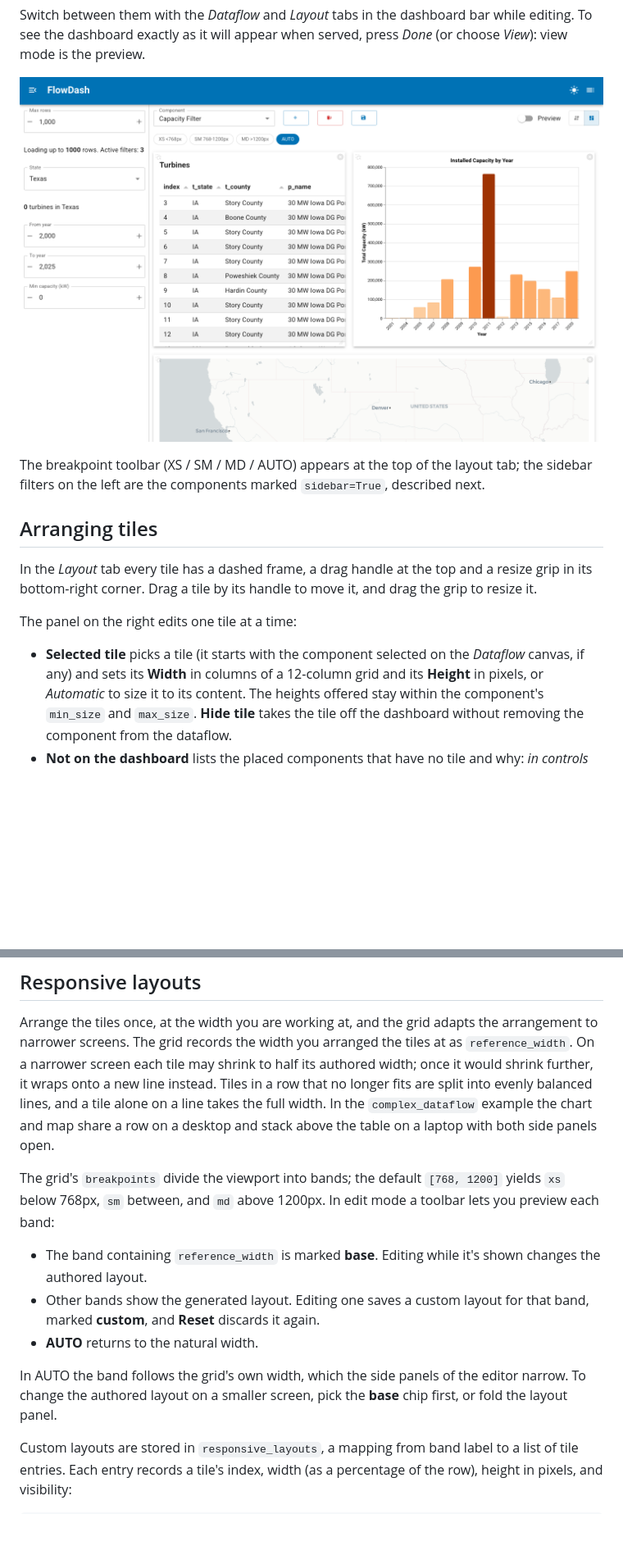
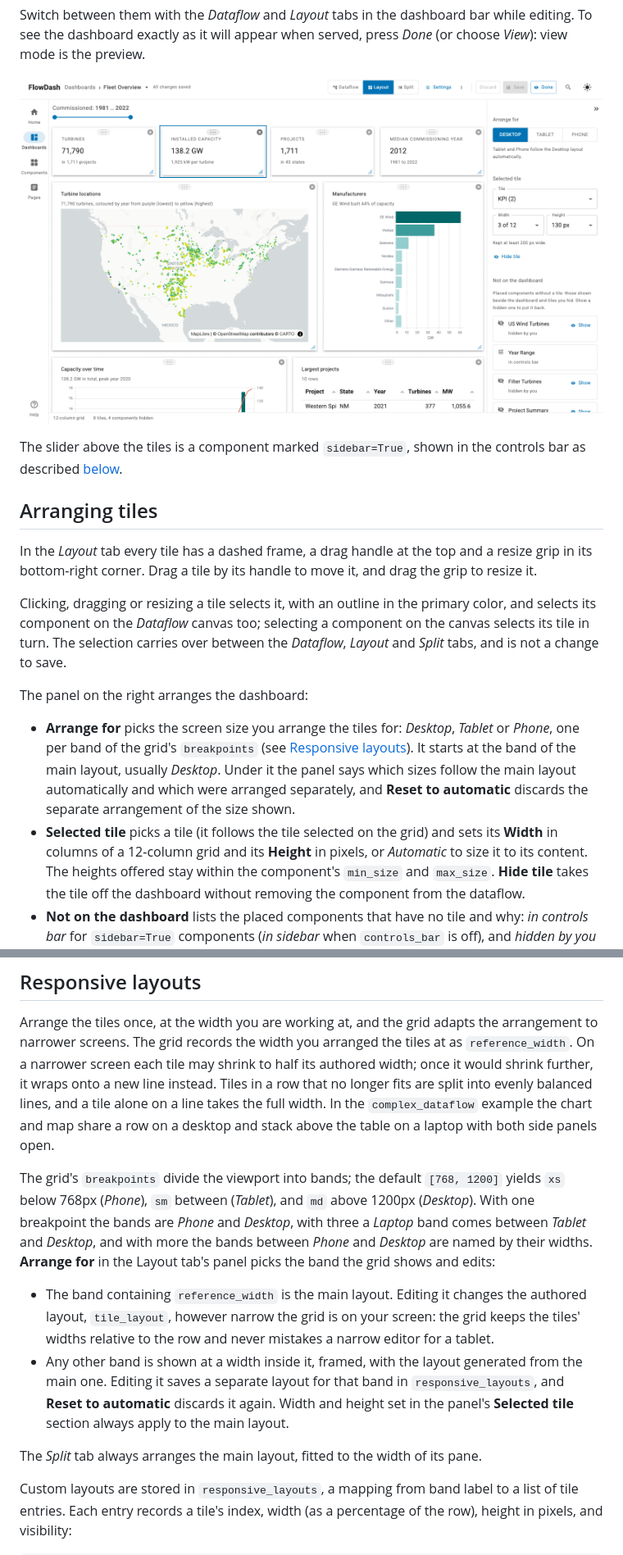
Before and after one commit to panel-extensions/panel-flowdash, a Markdown page: docs/how-to/layout-and-sizing.md, 2 parts joined by grey strips. Shown at 82% size. Drawn GitHub-style; pictures changed too: docs/assets/images/dashboard-mode.png; blank space fills up the shorter version.

Commit message:
feat: Arrange each screen size from the Layout tab and select tiles with their components (#141)
Co-authored-by: philippjfr <1550771+philippjfr@users.noreply.github.com>

```diff
--- a/docs/how-to/layout-and-sizing.md
+++ b/docs/how-to/layout-and-sizing.md
@@ -16,7 +16,6 @@ while editing. To see the dashboard exactly as it will appear when served, press
 
-The breakpoint toolbar (XS / SM / MD / AUTO) appears at the top of the layout
-tab; the sidebar filters on the left are the components
-marked `sidebar=True`, described next.
+The slider above the tiles is a component marked `sidebar=True`, shown in the
+controls bar as described [below](#sidebar-components).
 
 ## Arranging tiles
 
@@ -24,10 +23,22 @@ In the *Layout* tab every tile has a dashed frame, a drag handle at the top
 and a resize grip in its bottom-right corner. Drag a tile by its handle to
 move it, and drag the grip to resize it.
 
-The panel on the right edits one tile at a time:
+Clicking, dragging or resizing a tile selects it, with an outline in the
+primary color, and selects its component on the *Dataflow* canvas too;
+selecting a component on the canvas selects its tile in turn. The selection
+carries over between the *Dataflow*, *Layout* and *Split* tabs, and is not a
+change to save.
 
-- **Selected tile** picks a tile (it starts with the component selected on the
-  *Dataflow* canvas, if any) and sets its **Width** in columns of a 12-column
+The panel on the right arranges the dashboard:
+
+- **Arrange for** picks the screen size you arrange the tiles for: *Desktop*,
+  *Tablet* or *Phone*, one per band of the grid's `breakpoints` (see
+  [Responsive layouts](#responsive-layouts)). It starts at the band of the
+  main layout, usually *Desktop*. Under it the panel says which sizes follow
+  the main layout automatically and which were arranged separately, and
+  **Reset to automatic** discards the separate arrangement of the size shown.
+- **Selected tile** picks a tile (it follows the tile selected on the grid)
+  and sets its **Width** in columns of a 12-column
   grid and its **Height** in pixels, or *Automatic* to size it to its content.
   The heights offered stay within the component's `min_size` and `max_size`.
   **Hide tile** takes the tile off the dashboard without removing the
@@ -133,15 +144,13 @@ they settle on is what gets persisted.
 
 Arrange the tiles once, at the width you are working at, and the grid adapts the arrangement to narrower screens. The grid records the width you arranged the tiles at as `reference_width`. On a narrower screen each tile may shrink to half its authored width; once it would shrink further, it wraps onto a new line instead. Tiles in a row that no longer fits are split into evenly balanced lines, and a tile alone on a line takes the full width. In the `complex_dataflow` example the chart and map share a row on a desktop and stack above the table on a laptop with both side panels open.
 
-The grid's `breakpoints` divide the viewport into bands; the default `[768, 1200]` yields `xs` below 768px, `sm` between, and `md` above 1200px. In edit mode a toolbar lets you preview each band:
+The grid's `breakpoints` divide the viewport into bands; the default `[768, 1200]` yields `xs` below 768px (*Phone*), `sm` between (*Tablet*), and `md` above 1200px (*Desktop*). With one breakpoint the bands are *Phone* and *Desktop*, with three a *Laptop* band comes between *Tablet* and *Desktop*, and with more the bands between *Phone* and *Desktop* are named by their widths. **Arrange for** in the Layout tab's panel picks the band the grid shows and edits:
 
-- The band containing `reference_width` is marked **base**. Editing while it's shown changes the authored layout.
-- Other bands show the generated layout. Editing one saves a custom layout for that band, marked **custom**, and **Reset** discards it again.
-- **AUTO** returns to the natural width.
+- The band containing `reference_width` is the main layout. Editing it changes the authored layout, `tile_layout`, however narrow the grid is on your screen: the grid keeps the tiles' widths relative to the row and never mistakes a narrow editor for a tablet.
+- Any other band is shown at a width inside it, framed, with the layout generated from the main one. Editing it saves a separate layout for that band in `responsive_layouts`, and **Reset to automatic** discards it again. Width and height set in the panel's **Selected tile** section always apply to the main layout.
 
-In AUTO the band follows the grid's own width, which the side panels of the
-editor narrow. To change the authored layout on a smaller screen, pick the
-**base** chip first, or fold the layout panel.
+The *Split* tab always arranges the main layout, fitted to the width of its
+pane.
 
 Custom layouts are stored in `responsive_layouts`, a mapping from band label to a list of tile entries. Each entry records a tile's index, width (as a percentage of the row), height in pixels, and visibility:
 
```
Also changed, not shown: other parts of docs/how-to/layout-and-sizing.md (+1 -1 lines), docs/how-to/embed-the-editor.md (+1 -1 lines), 15 other files.
